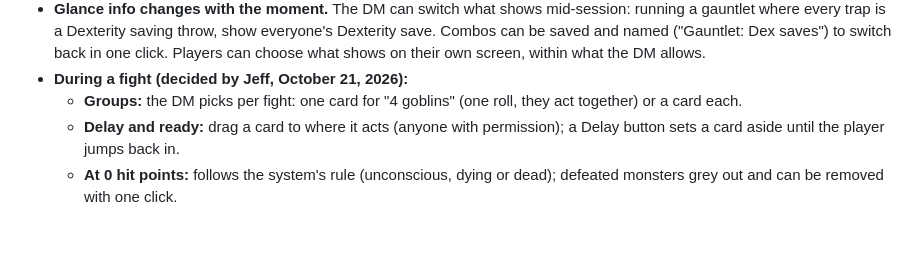
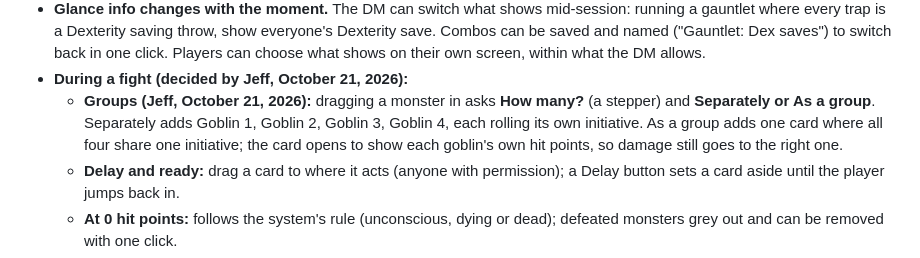
Before and after one commit to t3crafterssales-tech/dm-in-a-pocket2, a Markdown page: docs/design.md, the part around the change. Drawn GitHub-style; blank space fills up the shorter version.

Commit message:
Design: How many? and separately or as a group when dragging monsters in
Co-Authored-By: Claude Opus 5.5 <noreply@anthropic.com>
Claude-Session: https://claude.ai/code/session_01WezYKzP3ae3sbsims1QAS4

```diff
--- a/docs/design.md
+++ b/docs/design.md
@@ -463,8 +463,10 @@ the box the tracker has **many settings** (its gear), and the DM sets it up for
   be saved and named ("Gauntlet: Dex saves") to switch back in one click. Players can choose what
   shows on their own screen, within what the DM allows.
 - **During a fight (decided by Jeff, October 21, 2026):**
-  - **Groups:** the DM picks per fight: one card for "4 goblins" (one roll, they act together) or a
-    card each.
+  - **Groups (Jeff, October 21, 2026):** dragging a monster in asks **How many?** (a stepper) and
+    **Separately or As a group**. Separately adds Goblin 1, Goblin 2, Goblin 3, Goblin 4, each
+    rolling its own initiative. As a group adds one card where all four share one initiative; the
+    card opens to show each goblin's own hit points, so damage still goes to the right one.
   - **Delay and ready:** drag a card to where it acts (anyone with permission); a Delay button
     sets a card aside until the player jumps back in.
   - **At 0 hit points:** follows the system's rule (unconscious, dying or dead); defeated monsters
```
